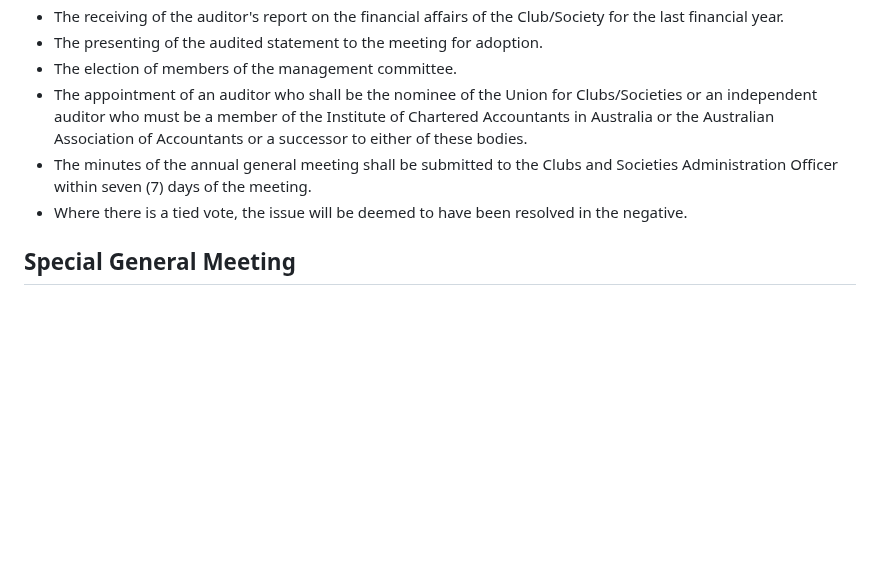
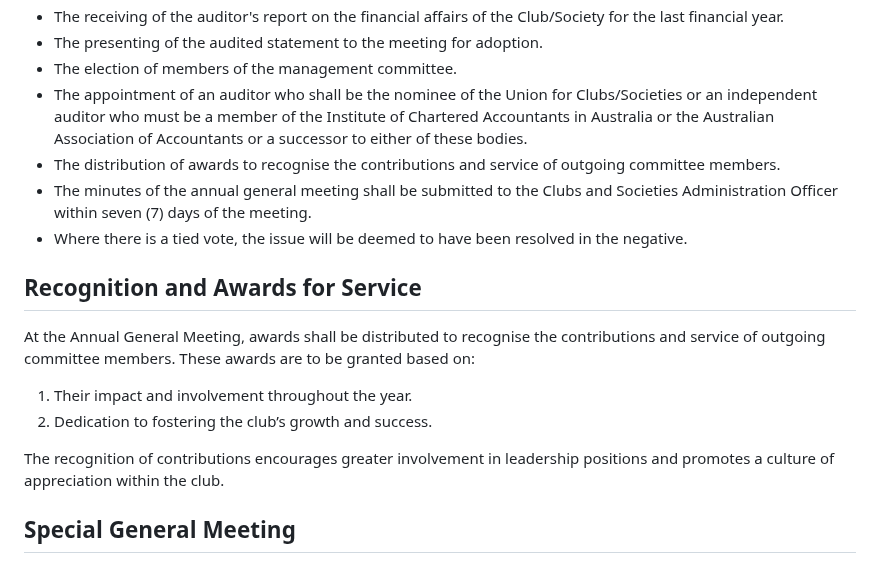
Before and after one commit to uqrealitylabs/constitution, a Markdown page: Constitution.md, the part around the change. Drawn GitHub-style; blank space fills up the shorter version.

Commit message:
Formalised the inclusion of Recognition and Awards for Service in AGM business and expanded details

```diff
--- a/Constitution.md
+++ b/Constitution.md
@@ -201,8 +201,17 @@ The following business must be transacted at every annual general meeting:
 - The presenting of the audited statement to the meeting for adoption.
 - The election of members of the management committee.
 - The appointment of an auditor who shall be the nominee of the Union for Clubs/Societies or an independent auditor who must be a member of the Institute of Chartered Accountants in Australia or the Australian Association of Accountants or a successor to either of these bodies.
+- The distribution of awards to recognise the contributions and service of outgoing committee members.
 - The minutes of the annual general meeting shall be submitted to the Clubs and Societies Administration Officer within seven (7) days of the meeting.
 - Where there is a tied vote, the issue will be deemed to have been resolved in the negative.
+
+## Recognition and Awards for Service
+At the Annual General Meeting, awards shall be distributed to recognise the contributions and service of outgoing committee members. These awards are to be granted based on:
+
+1. Their impact and involvement throughout the year.
+2. Dedication to fostering the club’s growth and success.
+
+The recognition of contributions encourages greater involvement in leadership positions and promotes a culture of appreciation within the club.
 
 ## Special General Meeting
 
```
